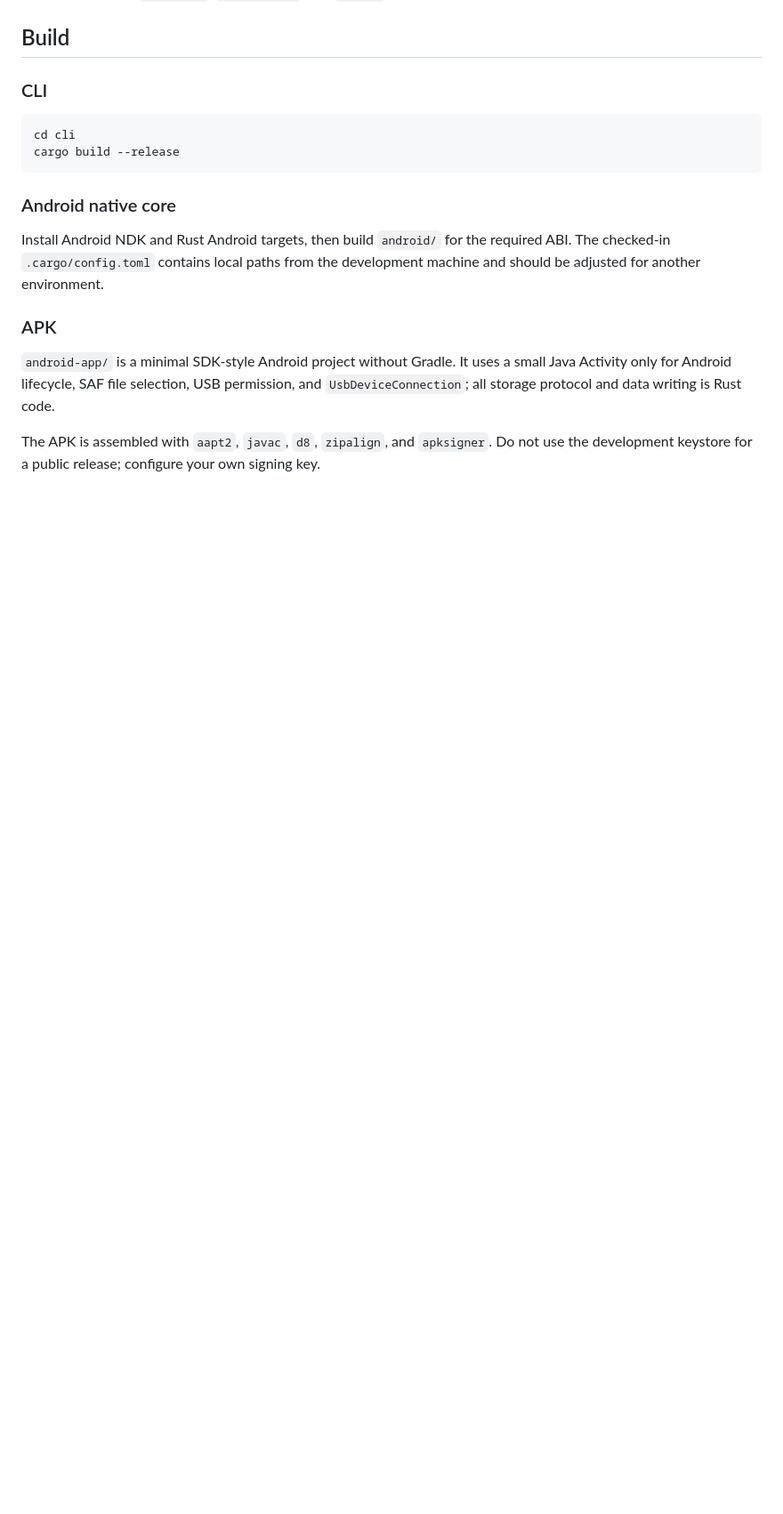
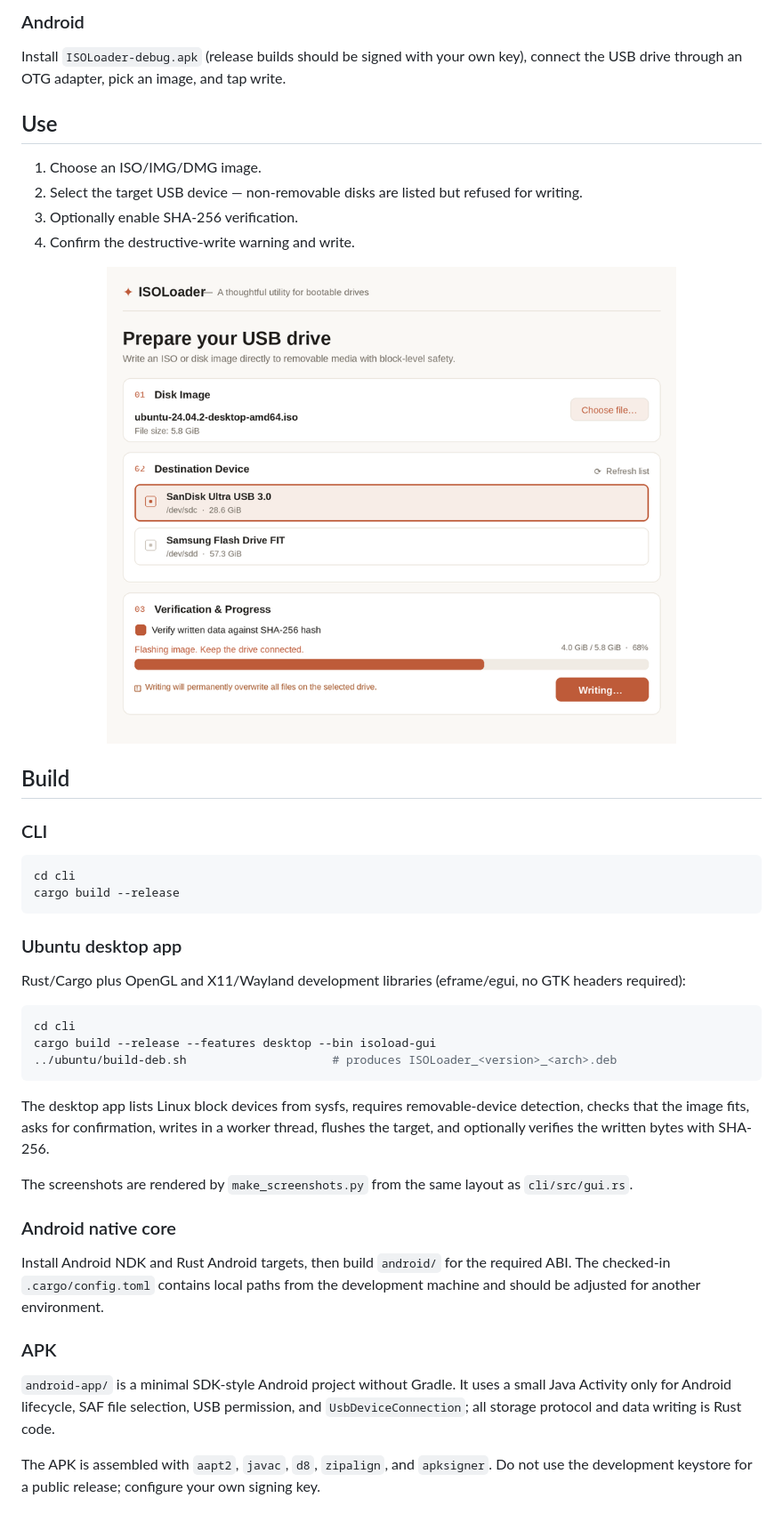
Before and after one commit to difp/isoloader, a Markdown page: README.md, the part around one of its changes. Shown at 89% size. GitHub-like rendering; pictures changed too: screenshots/ubuntu-progress.png (added); blank space fills up the shorter version.

````diff
--- a/README.md
+++ b/README.md
@@ -14,3 +37,18 @@ Open-source Android ISO/IMG to USB writer with a Rust USB Mass Storage core.
+### Android
+
+Install `ISOLoader-debug.apk` (release builds should be signed with your own key), connect the USB drive
+through an OTG adapter, pick an image, and tap write.
+
+## Use
+
+1. Choose an ISO/IMG/DMG image.
+2. Select the target USB device — non-removable disks are listed but refused for writing.
+3. Optionally enable SHA-256 verification.
+4. Confirm the destructive-write warning and write.
+
+<p align="center">
+  <img src="screenshots/ubuntu-progress.png" alt="Writing progress with verification" width="640">
+</p>
 
 ## Build
 
@@ -20,6 +58,22 @@ Open-source Android ISO/IMG to USB writer with a Rust USB Mass Storage core.
 cd cli
 cargo build --release
 ```
+
+### Ubuntu desktop app
+
+Rust/Cargo plus OpenGL and X11/Wayland development libraries (eframe/egui, no GTK headers required):
+
+```bash
+cd cli
+cargo build --release --features desktop --bin isoload-gui
+../ubuntu/build-deb.sh                     # produces ISOLoader_<version>_<arch>.deb
+```
+
+The desktop app lists Linux block devices from sysfs, requires removable-device detection, checks that the
+image fits, asks for confirmation, writes in a worker thread, flushes the target, and optionally verifies
+the written bytes with SHA-256.
+
+The screenshots are rendered by `make_screenshots.py` from the same layout as `cli/src/gui.rs`.
 
 ### Android native core
 
````
Also changed, not shown: other parts of README.md (+39 -6 lines), screenshots/ubuntu-ready.png (added), 10 other files.
